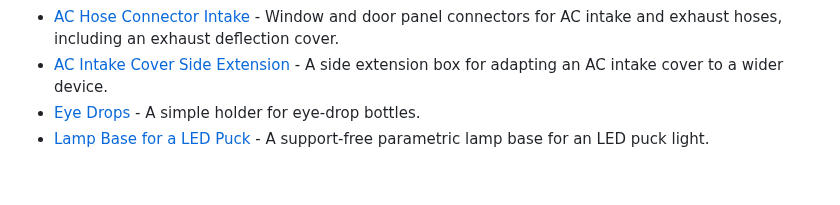
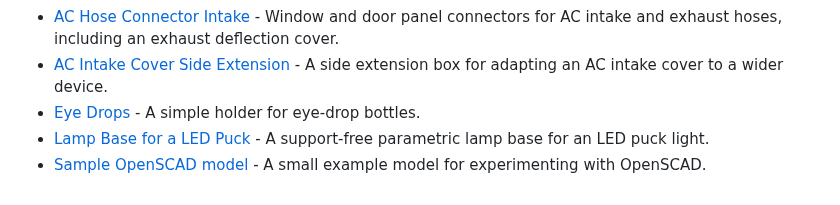
Before and after one commit to jhermann/things, a Markdown page: models/README.md, the part around the change. GitHub-like rendering.

```diff
--- a/models/README.md
+++ b/models/README.md
@@ -8,3 +8,4 @@ A collection of parametric 3D-printable models and accessories.
 - [AC Intake Cover Side Extension](./ac-intake-cover-side-extension/README.md) - A side extension box for adapting an AC intake cover to a wider device.
 - [Eye Drops](./eye-drops/README.md) - A simple holder for eye-drop bottles.
 - [Lamp Base for a LED Puck](./lamp-led-puck/README.md) - A support-free parametric lamp base for an LED puck light.
+- [Sample OpenSCAD model](./sample.scad) - A small example model for experimenting with OpenSCAD.
```
Also changed, not shown: README.md (+2 -0 lines), bosl2/README.md (+2 -0 lines), parts/preview.png.
